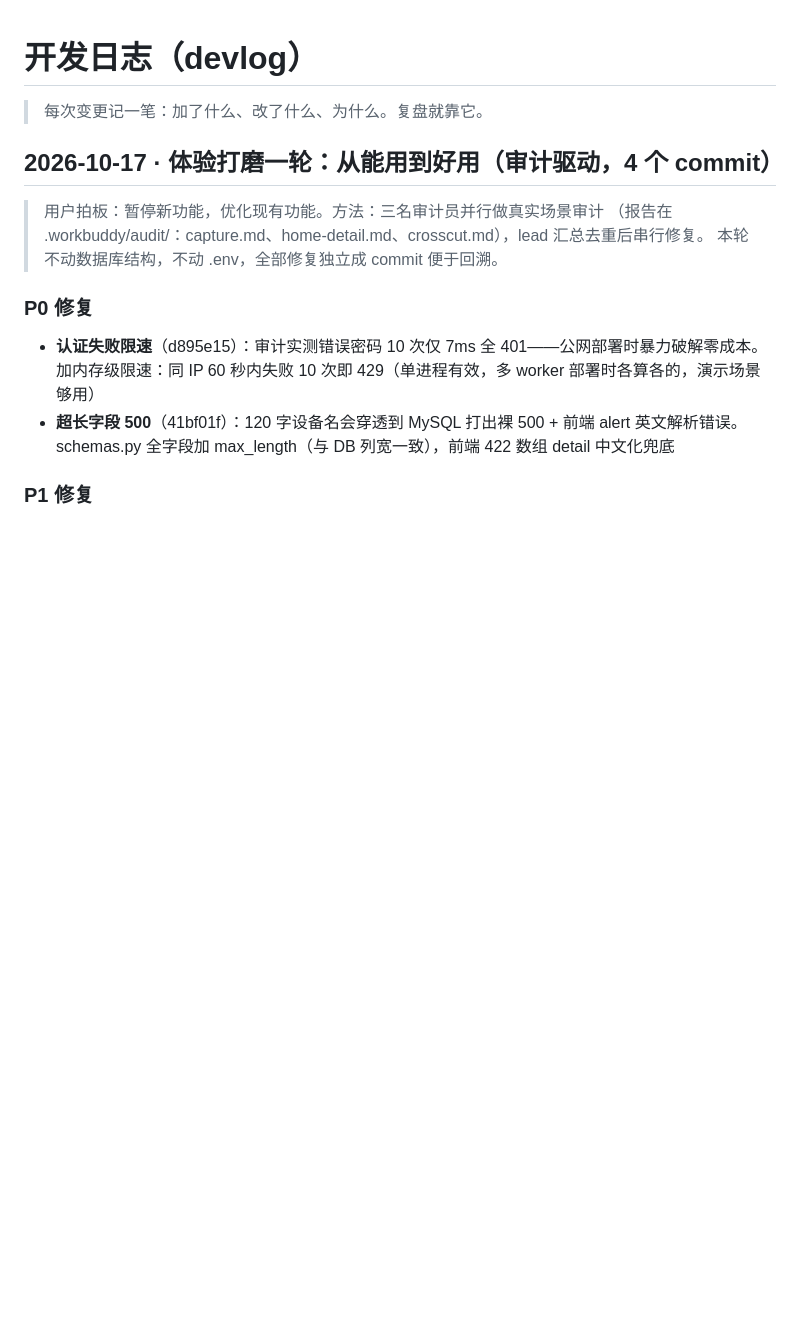
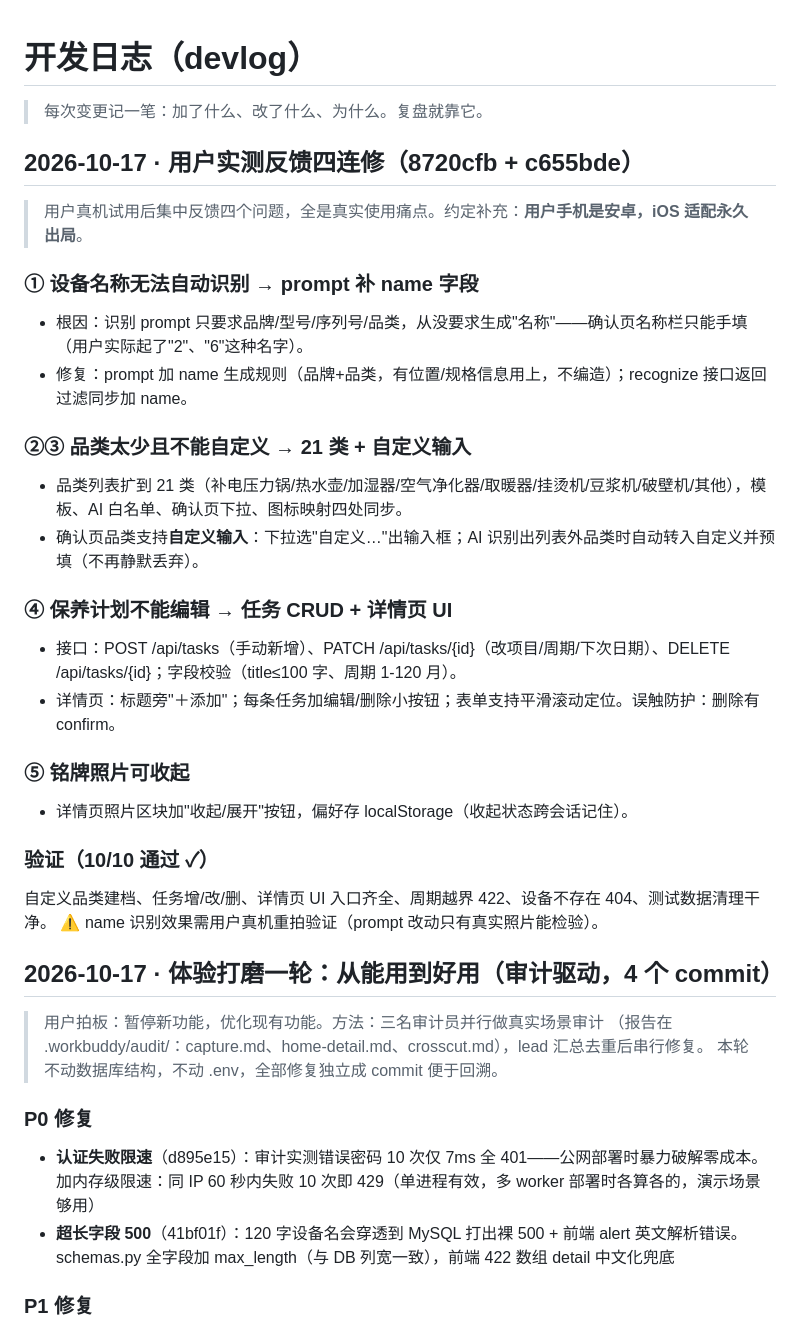
Before and after one commit to Echo2580/homeplate, a Markdown page: docs/devlog.md, the part around the change. Drawn GitHub-style; blank space fills up the shorter version.

Commit message:
docs: 用户实测反馈四连修记账——名称识别/品类自定义/任务编辑/照片收起

```diff
--- a/docs/devlog.md
+++ b/docs/devlog.md
@@ -1,6 +1,29 @@
 # 开发日志（devlog）
 
 > 每次变更记一笔：加了什么、改了什么、为什么。复盘就靠它。
+
+## 2026-10-17 · 用户实测反馈四连修（8720cfb + c655bde）
+
+> 用户真机试用后集中反馈四个问题，全是真实使用痛点。约定补充：**用户手机是安卓，iOS 适配永久出局**。
+
+### ① 设备名称无法自动识别 → prompt 补 name 字段
+- 根因：识别 prompt 只要求品牌/型号/序列号/品类，从没要求生成"名称"——确认页名称栏只能手填（用户实际起了"2"、"6"这种名字）。
+- 修复：prompt 加 name 生成规则（品牌+品类，有位置/规格信息用上，不编造）；recognize 接口返回过滤同步加 name。
+
+### ②③ 品类太少且不能自定义 → 21 类 + 自定义输入
+- 品类列表扩到 21 类（补电压力锅/热水壶/加湿器/空气净化器/取暖器/挂烫机/豆浆机/破壁机/其他），模板、AI 白名单、确认页下拉、图标映射四处同步。
+- 确认页品类支持**自定义输入**：下拉选"自定义…"出输入框；AI 识别出列表外品类时自动转入自定义并预填（不再静默丢弃）。
+
+### ④ 保养计划不能编辑 → 任务 CRUD + 详情页 UI
+- 接口：POST /api/tasks（手动新增）、PATCH /api/tasks/{id}（改项目/周期/下次日期）、DELETE /api/tasks/{id}；字段校验（title≤100 字、周期 1-120 月）。
+- 详情页：标题旁"＋添加"；每条任务加编辑/删除小按钮；表单支持平滑滚动定位。误触防护：删除有 confirm。
+
+### ⑤ 铭牌照片可收起
+- 详情页照片区块加"收起/展开"按钮，偏好存 localStorage（收起状态跨会话记住）。
+
+### 验证（10/10 通过 ✓）
+自定义品类建档、任务增/改/删、详情页 UI 入口齐全、周期越界 422、设备不存在 404、测试数据清理干净。
+⚠️ name 识别效果需用户真机重拍验证（prompt 改动只有真实照片能检验）。
 
 ## 2026-10-17 · 体验打磨一轮：从能用到好用（审计驱动，4 个 commit）
 
```
